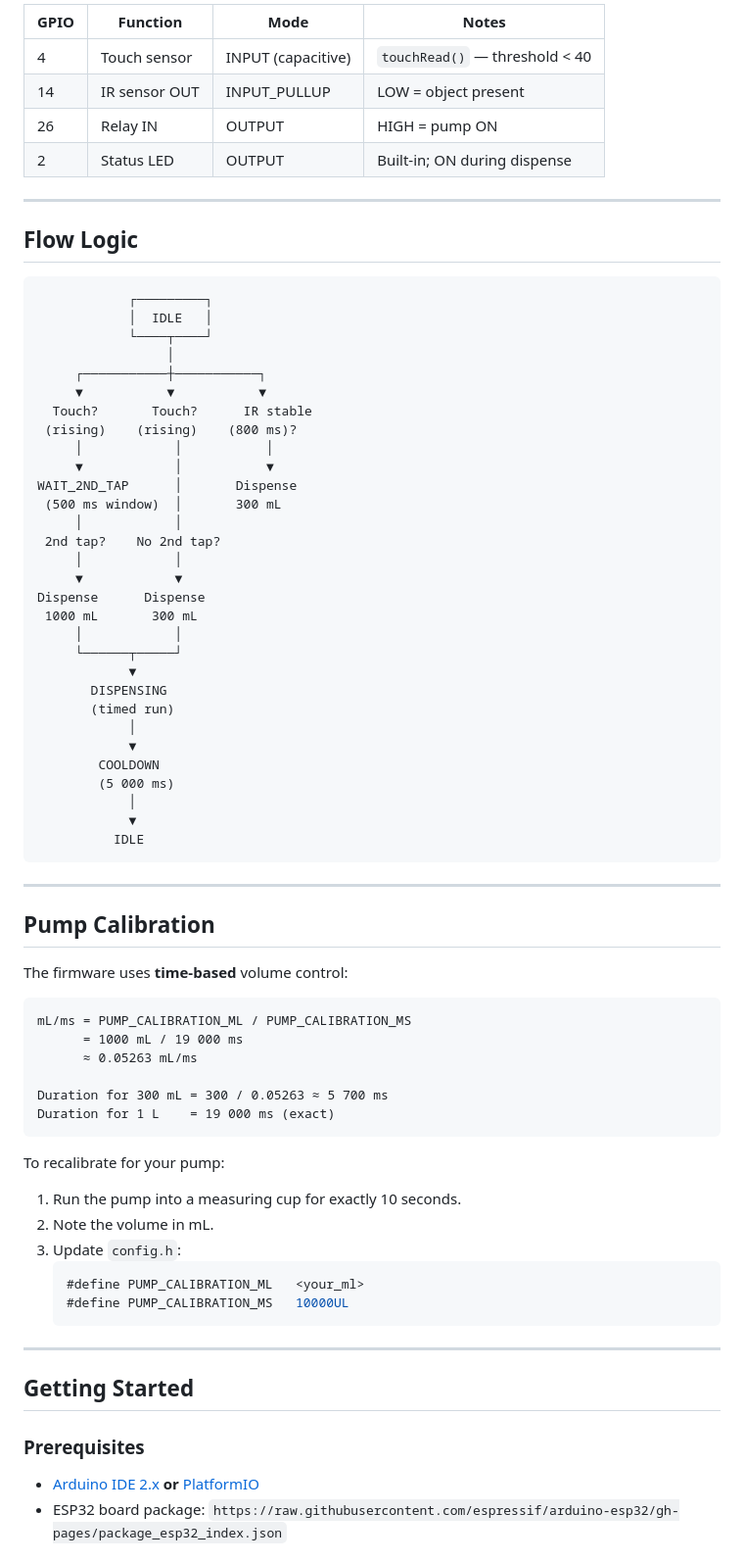
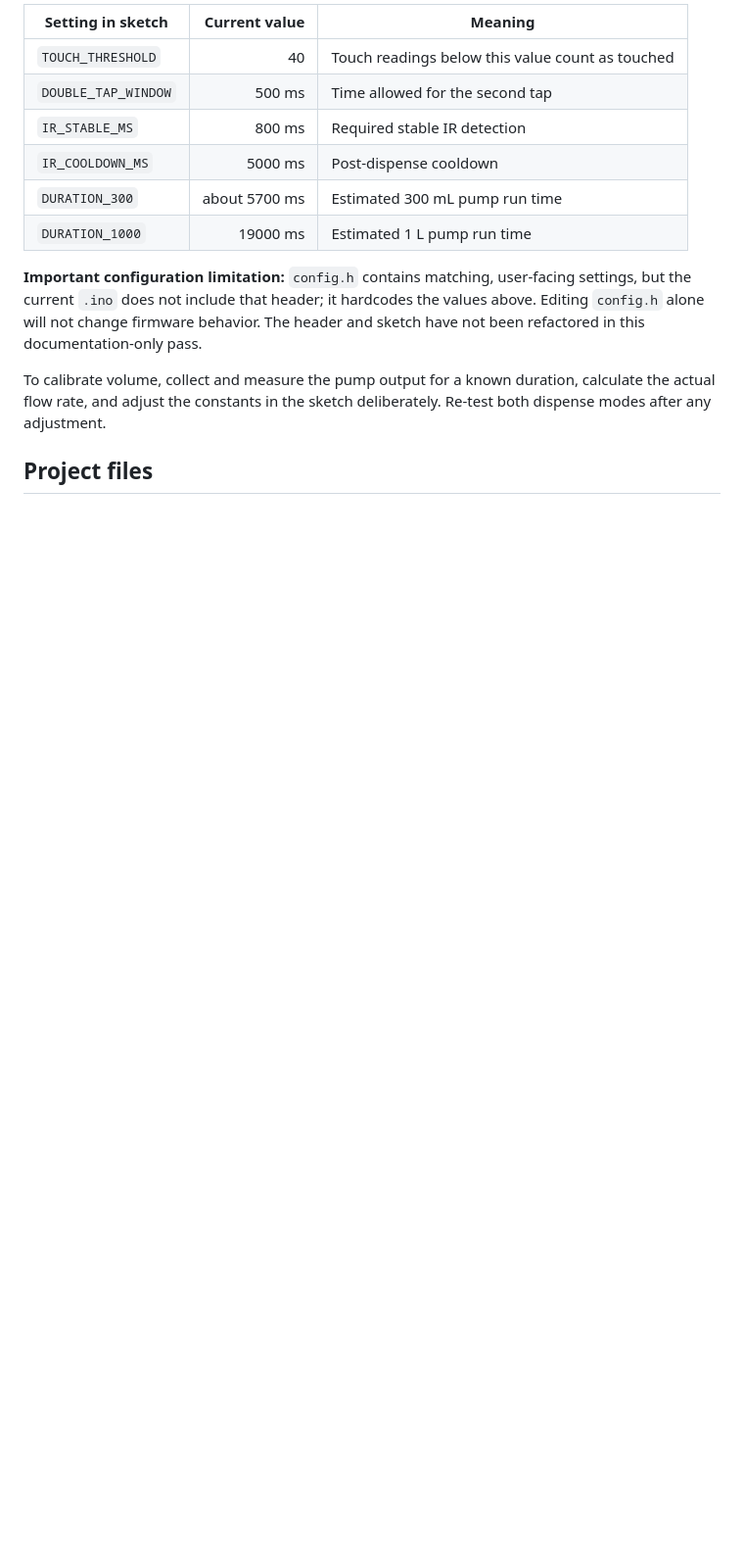
Before and after one commit to NirmalyaLenka/Smart-Water-Dispenser-ESP32, a Markdown page: README.md, the part around one of its changes. Shown at 98% size. GitHub-like rendering; blank space fills up the shorter version.

````diff
--- a/README.md
+++ b/README.md
@@ -75,77 +59,16 @@ Pump –    ─── Power Supply GND
 
-| GPIO | Function | Mode | Notes |
-|------|----------|------|-------|
-| 4 | Touch sensor | INPUT (capacitive) | `touchRead()` — threshold < 40 |
-| 14 | IR sensor OUT | INPUT_PULLUP | LOW = object present |
-| 26 | Relay IN | OUTPUT | HIGH = pump ON |
-| 2 | Status LED | OUTPUT | Built-in; ON during dispense |
+| Setting in sketch | Current value | Meaning |
+|---|---:|---|
+| `TOUCH_THRESHOLD` | 40 | Touch readings below this value count as touched |
+| `DOUBLE_TAP_WINDOW` | 500 ms | Time allowed for the second tap |
+| `IR_STABLE_MS` | 800 ms | Required stable IR detection |
+| `IR_COOLDOWN_MS` | 5000 ms | Post-dispense cooldown |
+| `DURATION_300` | about 5700 ms | Estimated 300 mL pump run time |
+| `DURATION_1000` | 19000 ms | Estimated 1 L pump run time |
 
----
+**Important configuration limitation:** `config.h` contains matching, user-facing settings, but the current `.ino` does not include that header; it hardcodes the values above. Editing `config.h` alone will not change firmware behavior. The header and sketch have not been refactored in this documentation-only pass.
 
-## Flow Logic
+To calibrate volume, collect and measure the pump output for a known duration, calculate the actual flow rate, and adjust the constants in the sketch deliberately. Re-test both dispense modes after any adjustment.
 
-```
-            ┌─────────┐
-            │  IDLE   │
-            └────┬────┘
-                 │
-     ┌───────────┼───────────┐
-     ▼           ▼           ▼
-  Touch?       Touch?      IR stable
- (rising)    (rising)    (800 ms)?
-     │            │           │
-     ▼            │           ▼
-WAIT_2ND_TAP      │       Dispense
- (500 ms window)  │       300 mL
-     │            │
- 2nd tap?    No 2nd tap?
-     │            │
-     ▼            ▼
-Dispense      Dispense
- 1000 mL       300 mL
-     │            │
-     └──────┬─────┘
-            ▼
-       DISPENSING
-       (timed run)
-            │
-            ▼
-        COOLDOWN
-        (5 000 ms)
-            │
-            ▼
-          IDLE
-```
+## Project files
 
----
-
-## Pump Calibration
-
-The firmware uses **time-based** volume control:
-
-```
-mL/ms = PUMP_CALIBRATION_ML / PUMP_CALIBRATION_MS
-      = 1000 mL / 19 000 ms
-      ≈ 0.05263 mL/ms
-
-Duration for 300 mL = 300 / 0.05263 ≈ 5 700 ms
-Duration for 1 L    = 19 000 ms (exact)
-```
-
-To recalibrate for your pump:
-1. Run the pump into a measuring cup for exactly 10 seconds.
-2. Note the volume in mL.
-3. Update `config.h`:
-   ```c
-   #define PUMP_CALIBRATION_ML   <your_ml>
-   #define PUMP_CALIBRATION_MS   10000UL
-   ```
-
----
-
-## Getting Started
-
-### Prerequisites
-- [Arduino IDE 2.x](https://www.arduino.cc/en/software) **or** [PlatformIO](https://platformio.org/)
-- ESP32 board package: `https://raw.githubusercontent.com/espressif/arduino-esp32/gh-pages/package_esp32_index.json`
-
````
Also changed, not shown: other parts of README.md (+68 -149 lines).
